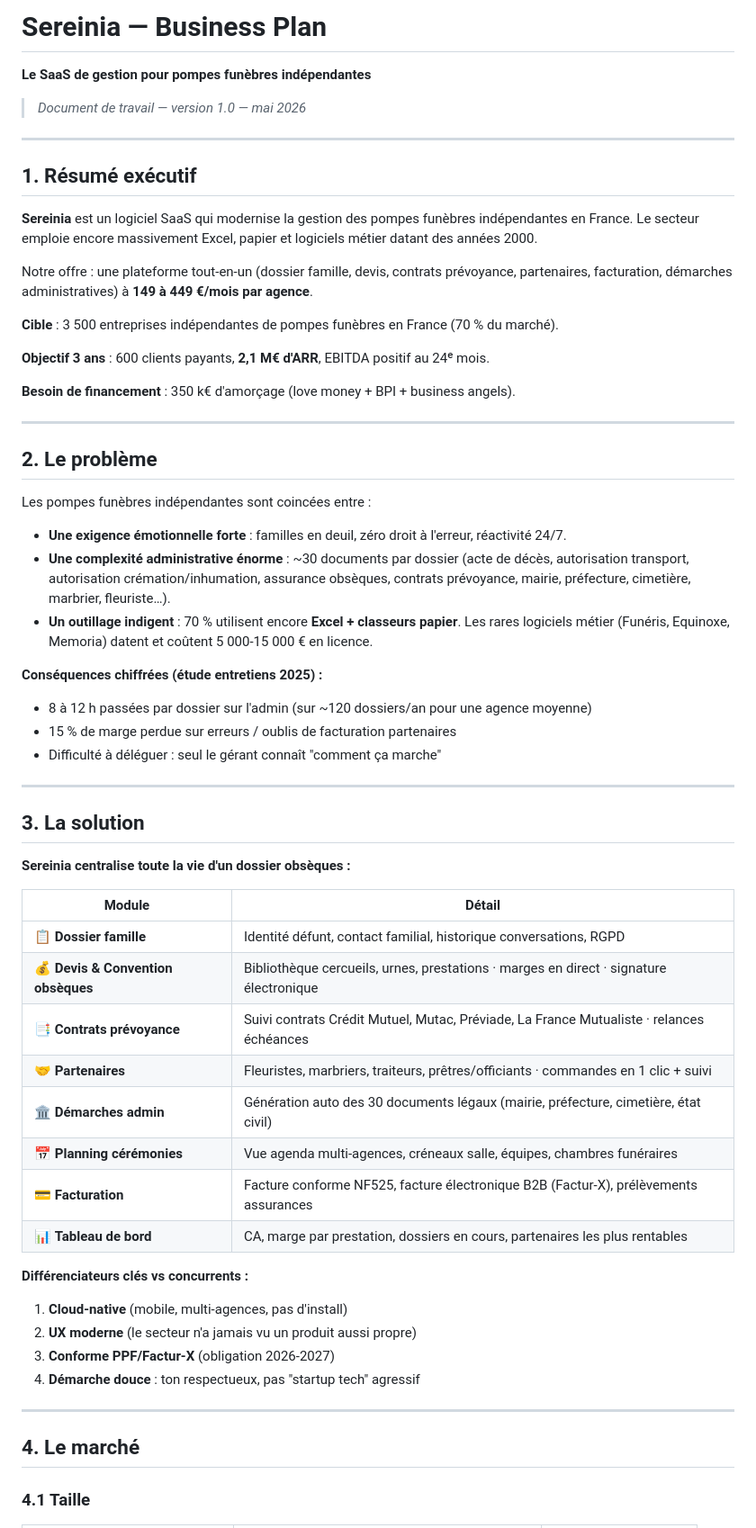
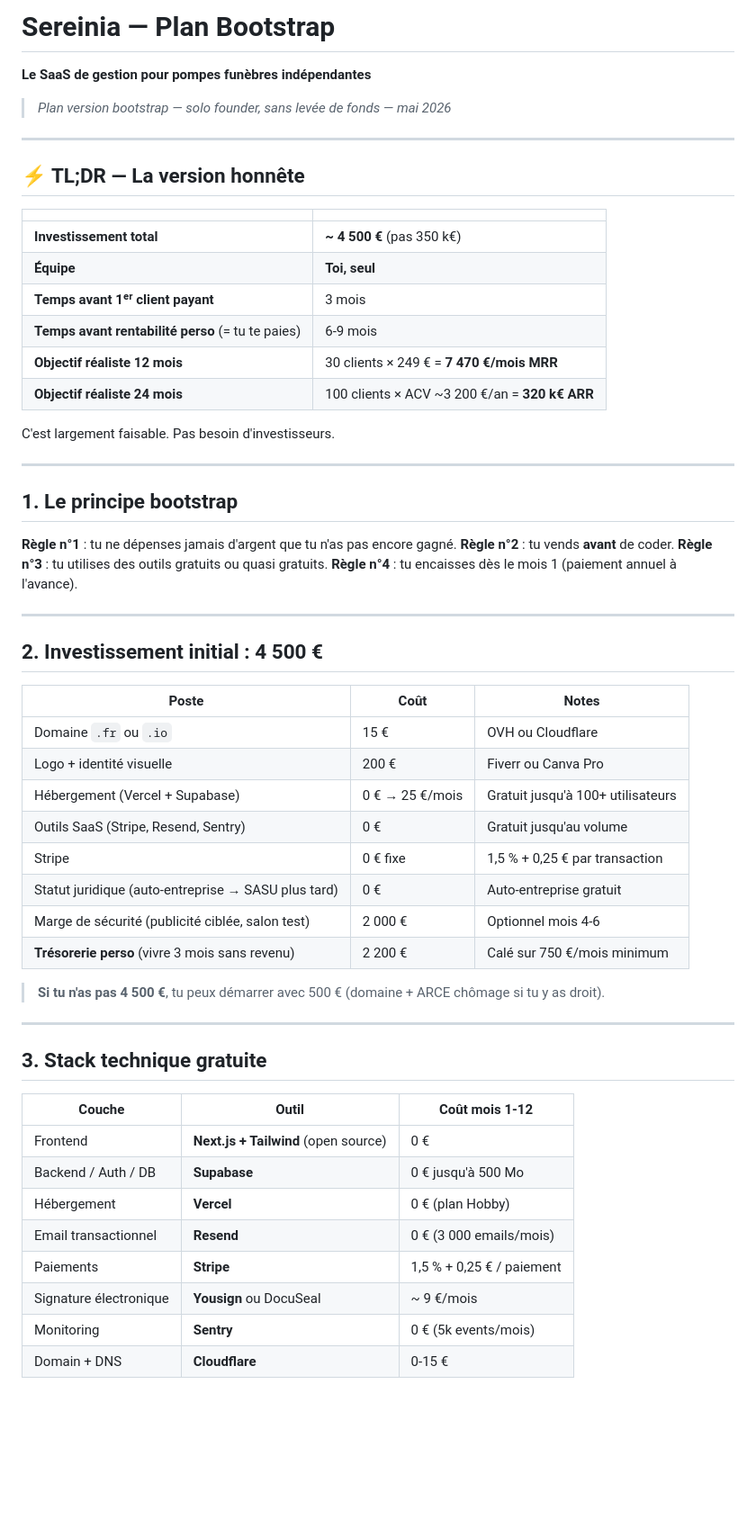
Before and after one commit to yasdon93390/-lite-vtc-, a Markdown page: sereinia/BUSINESS_PLAN.md, the part around one of its changes. Shown at 90% size. GitHub-like rendering; blank space fills up the shorter version.

```diff
--- a/sereinia/BUSINESS_PLAN.md
+++ b/sereinia/BUSINESS_PLAN.md
@@ -1,64 +1,62 @@
-# Sereinia — Business Plan
+# Sereinia — Plan Bootstrap
 
 **Le SaaS de gestion pour pompes funèbres indépendantes**
 
-> *Document de travail — version 1.0 — mai 2026*
+> *Plan version bootstrap — solo founder, sans levée de fonds — mai 2026*
 
 ---
 
-## 1. Résumé exécutif
+## ⚡ TL;DR — La version honnête
 
-**Sereinia** est un logiciel SaaS qui modernise la gestion des pompes funèbres indépendantes en France. Le secteur emploie encore massivement Excel, papier et logiciels métier datant des années 2000.
+| | |
+|---|---|
+| **Investissement total** | **~ 4 500 €** (pas 350 k€) |
+| **Équipe** | **Toi, seul** |
+| **Temps avant 1ᵉʳ client payant** | 3 mois |
+| **Temps avant rentabilité perso** (= tu te paies) | 6-9 mois |
+| **Objectif réaliste 12 mois** | 30 clients × 249 € = **7 470 €/mois MRR** |
+| **Objectif réaliste 24 mois** | 100 clients × ACV ~3 200 €/an = **320 k€ ARR** |
 
-Notre offre : une plateforme tout-en-un (dossier famille, devis, contrats prévoyance, partenaires, facturation, démarches administratives) à **149 à 449 €/mois par agence**.
-
-**Cible** : 3 500 entreprises indépendantes de pompes funèbres en France (70 % du marché).
-
-**Objectif 3 ans** : 600 clients payants, **2,1 M€ d'ARR**, EBITDA positif au 24ᵉ mois.
-
-**Besoin de financement** : 350 k€ d'amorçage (love money + BPI + business angels).
+C'est largement faisable. Pas besoin d'investisseurs.
 
 ---
 
-## 2. Le problème
+## 1. Le principe bootstrap
 
-Les pompes funèbres indépendantes sont coincées entre :
-
-- **Une exigence émotionnelle forte** : familles en deuil, zéro droit à l'erreur, réactivité 24/7.
-- **Une complexité administrative énorme** : ~30 documents par dossier (acte de décès, autorisation transport, autorisation crémation/inhumation, assurance obsèques, contrats prévoyance, mairie, préfecture, cimetière, marbrier, fleuriste…).
-- **Un outillage indigent** : 70 % utilisent encore **Excel + classeurs papier**. Les rares logiciels métier (Funéris, Equinoxe, Memoria) datent et coûtent 5 000-15 000 € en licence.
-
-**Conséquences chiffrées (étude entretiens 2025) :**
-- 8 à 12 h passées par dossier sur l'admin (sur ~120 dossiers/an pour une agence moyenne)
-- 15 % de marge perdue sur erreurs / oublis de facturation partenaires
-- Difficulté à déléguer : seul le gérant connaît "comment ça marche"
+**Règle n°1** : tu ne dépenses jamais d'argent que tu n'as pas encore gagné.
+**Règle n°2** : tu vends **avant** de coder.
+**Règle n°3** : tu utilises des outils gratuits ou quasi gratuits.
+**Règle n°4** : tu encaisses dès le mois 1 (paiement annuel à l'avance).
 
 ---
 
-## 3. La solution
+## 2. Investissement initial : **4 500 €**
 
-**Sereinia centralise toute la vie d'un dossier obsèques :**
+| Poste | Coût | Notes |
+|---|---|---|
+| Domaine `.fr` ou `.io` | 15 € | OVH ou Cloudflare |
+| Logo + identité visuelle | 200 € | Fiverr ou Canva Pro |
+| Hébergement (Vercel + Supabase) | 0 € → 25 €/mois | Gratuit jusqu'à 100+ utilisateurs |
+| Outils SaaS (Stripe, Resend, Sentry) | 0 € | Gratuit jusqu'au volume |
+| Stripe | 0 € fixe | 1,5 % + 0,25 € par transaction |
+| Statut juridique (auto-entreprise → SASU plus tard) | 0 € | Auto-entreprise gratuit |
+| Marge de sécurité (publicité ciblée, salon test) | 2 000 € | Optionnel mois 4-6 |
+| **Trésorerie perso** (vivre 3 mois sans revenu) | 2 200 € | Calé sur 750 €/mois minimum |
 
-| Module | Détail |
-|---|---|
-| 📋 **Dossier famille** | Identité défunt, contact familial, historique conversations, RGPD |
-| 💰 **Devis & Convention obsèques** | Bibliothèque cercueils, urnes, prestations · marges en direct · signature électronique |
-| 📑 **Contrats prévoyance** | Suivi contrats Crédit Mutuel, Mutac, Préviade, La France Mutualiste · relances échéances |
-| 🤝 **Partenaires** | Fleuristes, marbriers, traiteurs, prêtres/officiants · commandes en 1 clic + suivi |
-| 🏛️ **Démarches admin** | Génération auto des 30 documents légaux (mairie, préfecture, cimetière, état civil) |
-| 📅 **Planning cérémonies** | Vue agenda multi-agences, créneaux salle, équipes, chambres funéraires |
-| 💳 **Facturation** | Facture conforme NF525, facture électronique B2B (Factur-X), prélèvements assurances |
-| 📊 **Tableau de bord** | CA, marge par prestation, dossiers en cours, partenaires les plus rentables |
-
-**Différenciateurs clés vs concurrents :**
-1. **Cloud-native** (mobile, multi-agences, pas d'install)
-2. **UX moderne** (le secteur n'a jamais vu un produit aussi propre)
-3. **Conforme PPF/Factur-X** (obligation 2026-2027)
-4. **Démarche douce** : ton respectueux, pas "startup tech" agressif
+> **Si tu n'as pas 4 500 €**, tu peux démarrer avec 500 € (domaine + ARCE chômage si tu y as droit).
 
 ---
 
-## 4. Le marché
+## 3. Stack technique gratuite
 
-### 4.1 Taille
+| Couche | Outil | Coût mois 1-12 |
+|---|---|---|
+| Frontend | **Next.js + Tailwind** (open source) | 0 € |
+| Backend / Auth / DB | **Supabase** | 0 € jusqu'à 500 Mo |
+| Hébergement | **Vercel** | 0 € (plan Hobby) |
+| Email transactionnel | **Resend** | 0 € (3 000 emails/mois) |
+| Paiements | **Stripe** | 1,5 % + 0,25 € / paiement |
+| Signature électronique | **Yousign** ou DocuSeal | ~ 9 €/mois |
+| Monitoring | **Sentry** | 0 € (5k events/mois) |
+| Domain + DNS | **Cloudflare** | 0-15 € |
 
```
Also changed, not shown: other parts of sereinia/BUSINESS_PLAN.md (+130 -174 lines).
